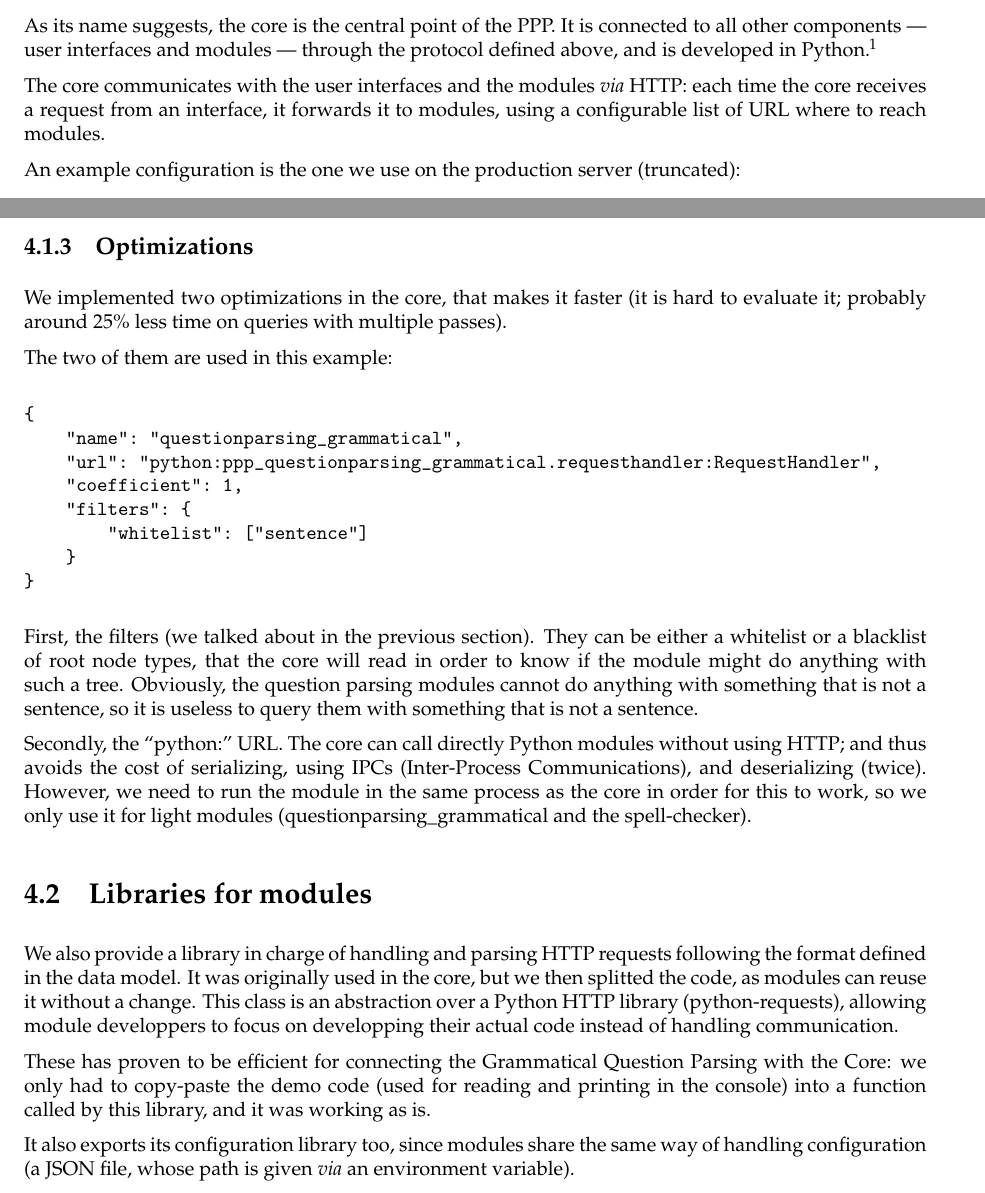
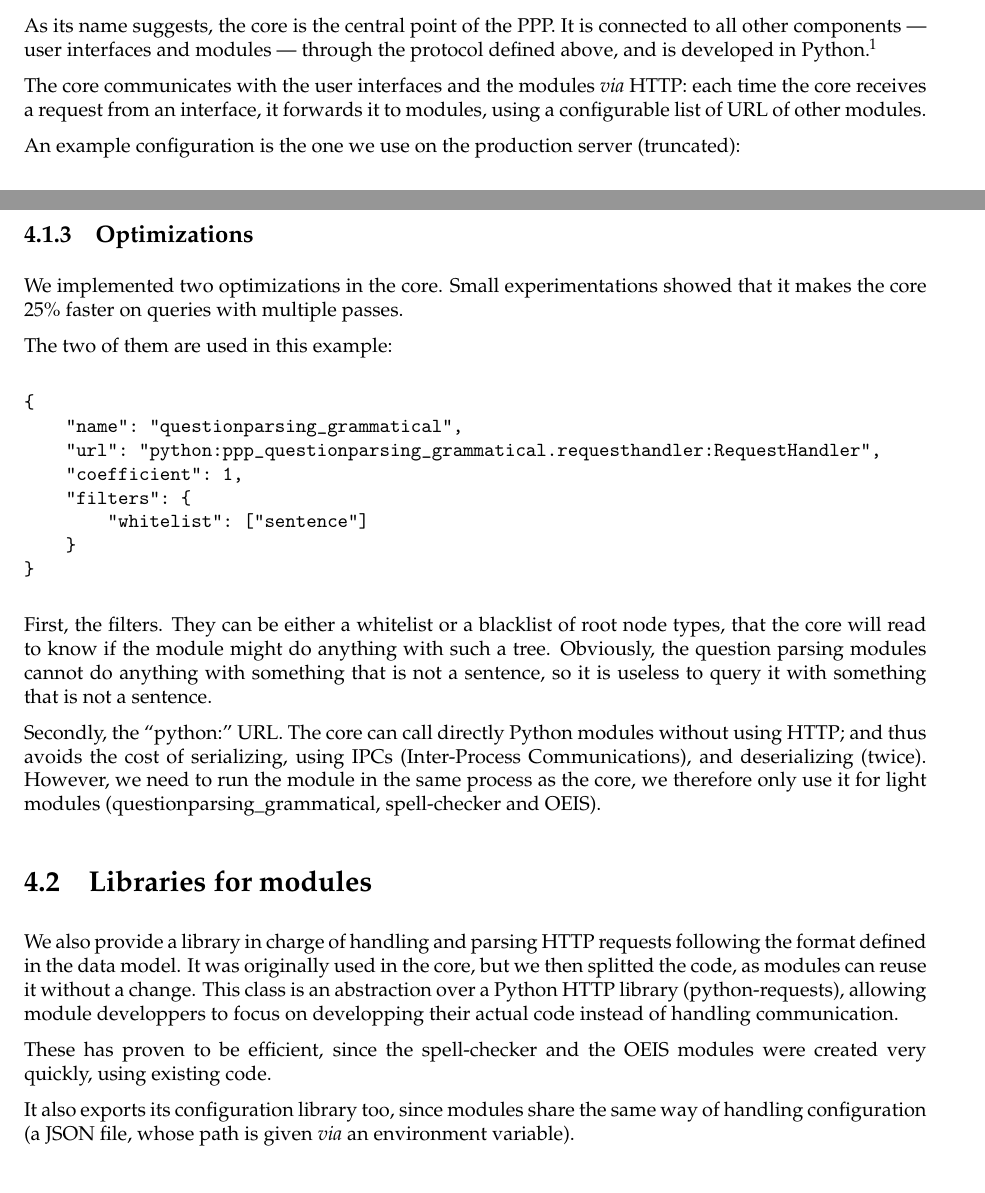
Before and after one commit to ProjetPP/Papers, a LaTeX thesis (FinalReport/main.tex, which reads FinalReport/core.tex): two parts of pages 17 and 19 of 53, joined at a grey line, cut so that both start at the same text. Compiled offline with pdfLaTeX.

Commit message:
Core review.

```diff
--- a/FinalReport/core.tex
+++ b/FinalReport/core.tex
@@ -6,7 +6,7 @@ the protocol defined above, and is developed in Python\footnote{\url{https://git
 
 The core communicates with the user interfaces and the modules {\em via} HTTP:
 each time the core receives a request from an interface, it forwards it
-to modules, using a configurable list of URL where to reach modules.
+to modules, using a configurable list of URL of other modules.
 
 An example configuration is the one we use on the production server
 (truncated):
@@ -112,9 +111,8 @@ for now since modules we implemented cannot loop.
 
 \subsection{Optimizations}
 
-We implemented two optimizations in the core, that makes it faster (it is hard
-to evaluate it; probably around 25\% less time on queries with multiple
-passes).
+We implemented two optimizations in the core. Small experimentations showed that
+it makes the core 25\% faster on queries with multiple passes.
 
 The two of them are used in this example:
 
@@ -129,19 +127,18 @@ The two of them are used in this example:
 }
 \end{verbatim}
 
-First, the filters (we talked about in the previous section). They can be
+First, the filters. They can be
 either a whitelist or a blacklist of root node types, that the core will
-read in order to know if the module might do anything with such a tree.
+read to know if the module might do anything with such a tree.
 Obviously, the question parsing modules cannot do anything with something
-that is not a sentence, so it is useless to query them with something that
+that is not a sentence, so it is useless to query it with something that
 is not a sentence.
 
 Secondly, the “python:” URL. The core can call directly Python modules
 without using HTTP; and thus avoids the cost of serializing, using IPCs
 (Inter-Process Communications), and deserializing (twice).
-However, we need to run the module in the same process as the core in
-order for this to work, so we only use it for light modules
-(questionparsing\_grammatical and the spell-checker).
+However, we need to run the module in the same process as the core, we therefore
+only use it for light modules (questionparsing\_grammatical, spell-checker and OEIS).
 
 \section{Libraries for modules}
 
@@ -153,10 +150,8 @@ This class is an abstraction over a Python HTTP library (python-requests),
 allowing module developpers to focus on developping their actual code
 instead of handling communication.
 
-These has proven to be efficient for connecting the Grammatical Question Parsing
-with the Core: we only had to copy-paste the demo code
-(used for reading and printing in the console) into a function called
-by this library, and it was working as is.
+These has proven to be efficient, since the spell-checker and the OEIS modules
+were created very quickly, using existing code.
 
 It also exports its configuration library too, since modules share the
 same way of handling configuration (a JSON file, whose path
```
Also changed, not shown: FinalReport/core.tex (7 more changed lines).
